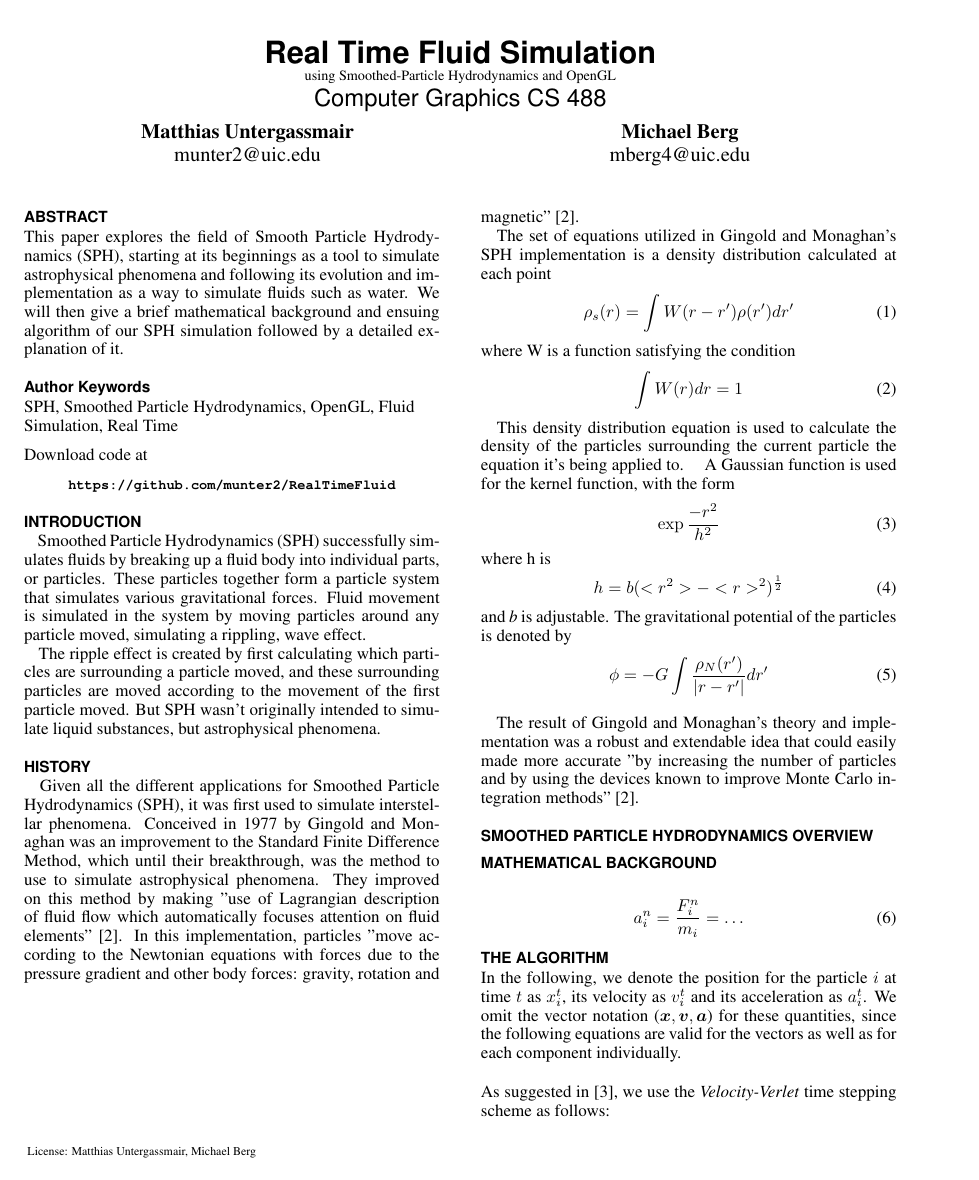
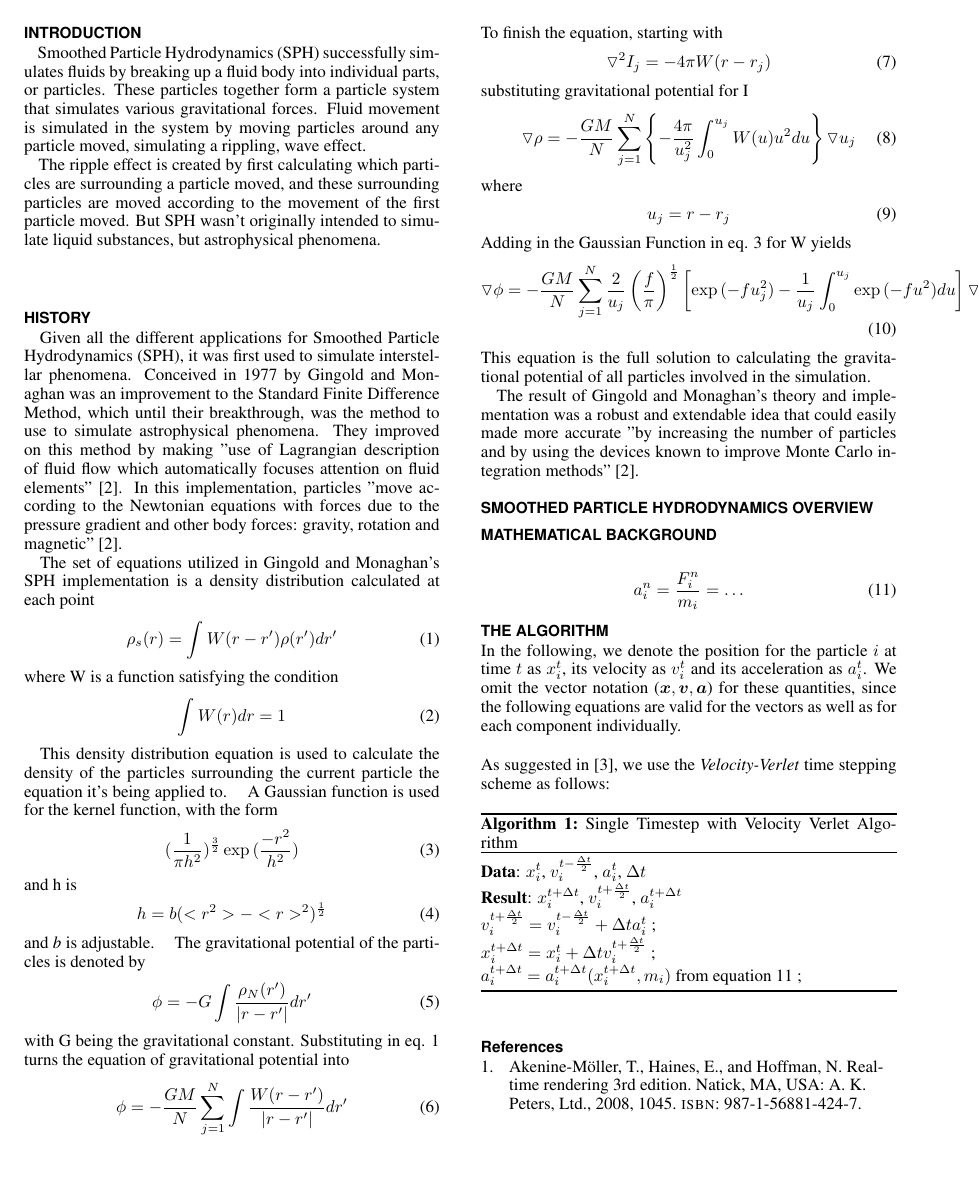
Before and after one commit to munter2/RealTimeFluid, a LaTeX document (paper/paper.tex): page 1 of 2 before the commit and page 2 of 3 after it. The pictures show the PDF file paper/paper.pdf that the author committed with the source.

Commit message:
Finished history section

```diff
--- a/paper/paper.tex
+++ b/paper/paper.tex
@@ -164,9 +165,9 @@ where W is a function satisfying the condition
 particles surrounding the current particle the equation it's being applied to.
 \hspace*{6 pt} A Gaussian function is used for the kernel function, with the form
 \begin{align}
-\exp{\frac{-r^2}{h^2}}
+(\frac{1}{\pi h^2})^\frac{3}{2}  \exp{(\frac{-r^2}{h^2})}
 \end{align}
-where h is
+and h is
 \begin{align}
 h = b(<r^2> - <r>^2)^\frac{1}{2}
 \end{align}
@@ -175,6 +176,32 @@ and \textit{b} is adjustable.
 \begin{align}
 \phi = - G \int \frac{\rho_N(r')}{|r - r'|} dr'
 \end{align}
+with G being the gravitational constant. Substituting in eq. 1 turns the equation
+of gravitational potential into
+\begin{align}
+\phi = - \frac{GM}{N} \sum_{j=1}^N \int \frac{W(r - r')}{|r - r'|} dr'
+\end{align}
+To finish the equation, starting with
+\begin{align}
+\triangledown^2I_j = -4 \pi W(r - r_j)
+\end{align}
+substituting gravitational potential for I
+\begin{align}
+\triangledown \rho = - \frac{GM}{N} \sum_{j=1}^N \left \lbrace - \frac{4 \pi}{u_j^2} \int_{0}^{u_j}
+W(u) u^2 du \right \rbrace \triangledown u_j
+\end{align}
+where
+\begin{align}
+u_j = r - r_j
+\end{align}
+Adding in the Gaussian Function in eq. 3 for W yields
+\begin{align}
+\triangledown \phi = - \frac{GM}{N} \sum_{j=1}^N \frac{2}{u_j} \left ( \frac{f}{\pi} \right )^\frac{1}{2}
+\left \lbrack \exp{(-f u_j^2)} - \frac{1}{u_j} \int_{0}^{u_j} \exp{(-f u^2)} du \right \rbrack
+\triangledown u_j
+\end{align}
+This equation is the full solution to calculating the gravitational potential of all particles
+involved in the simulation.
 \\
 \hspace*{6 pt} The result of Gingold and Monaghan's theory and implementation was a robust
 and extendable idea that could easily made more accurate "by increasing the number of particles
```
Also changed, not shown: paper/paper.pdf, paper/paper.tex (2 more changed lines), 1 other file.
